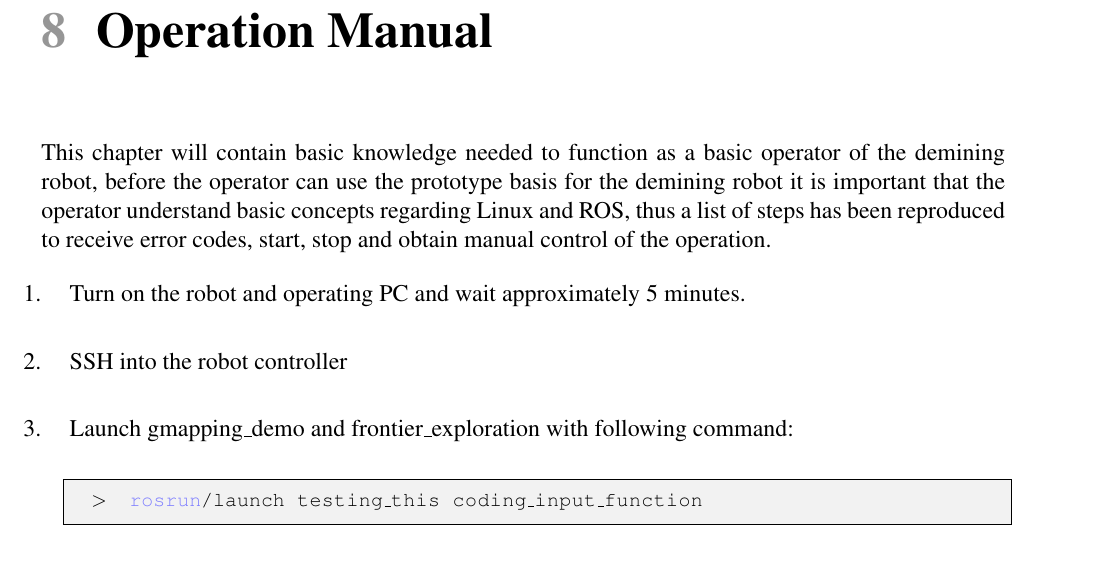
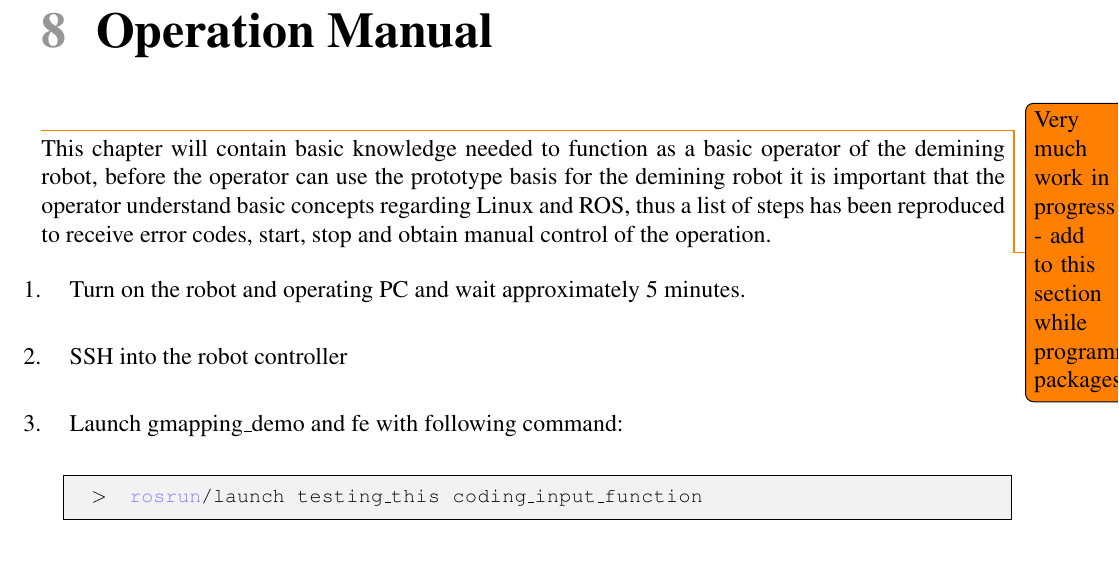
Before and after one commit to RiceCurry2/aau, a LaTeX thesis (tex/P1 RC 2.0.tex, which reads tex/02 - Sections/11-operation-manual.tex): part of page 35 of 50, cut so that both start at the same text. Compiled offline with pdfLaTeX.

Commit message:
Updates from Overleaf

```diff
--- a/tex/02 - Sections/11-operation-manual.tex
+++ b/tex/02 - Sections/11-operation-manual.tex
@@ -1,11 +1,13 @@
 \chapter{Operation Manual}
+
+\todo{Very much work in progress - add to this section while programming packages}
 
 This chapter will contain basic knowledge needed to function as a basic operator of the demining robot, before the operator can use the prototype basis for the demining robot it is important that the operator understand basic concepts regarding Linux and ROS, thus a list of steps has been reproduced to receive error codes, start, stop and obtain manual control of the operation.
 
 \begin{enumerate}
     \item Turn on the robot and operating PC and wait approximately 5 minutes.
     \item SSH into the robot controller
-    \item Launch gmapping\_demo and frontier\_exploration with following command:\\
+    \item Launch gmapping\_demo and fe with following command:\\
         \begin{lstlisting}[language=bash,numbers=none]
   >  rosrun/launch testing_this coding_input_function
         \end{lstlisting}
```
Also changed, not shown: tex/02 - Sections/11-operation-manual.tex (2 more changed lines).
